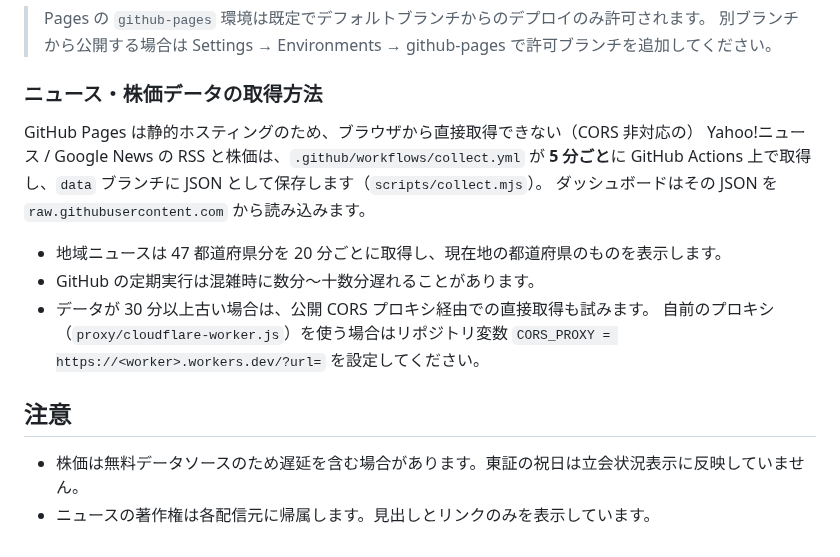
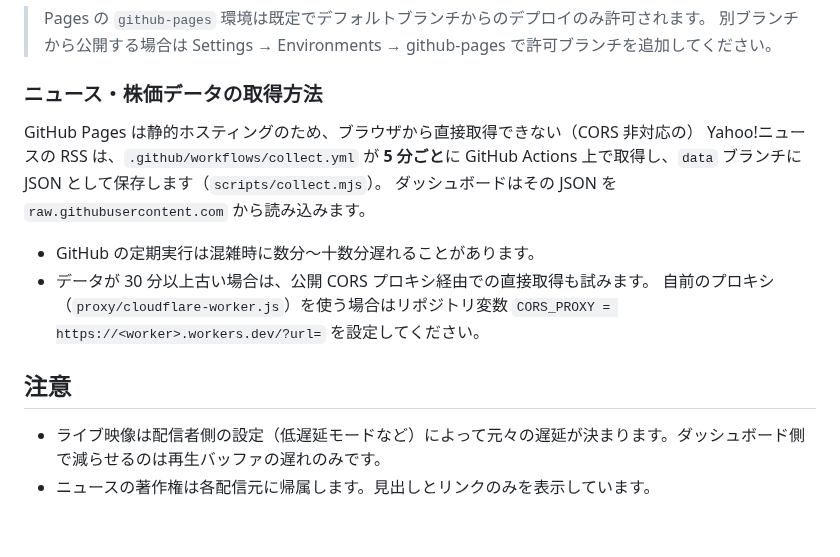
Before and after one commit to yuuri1229/newsdesktop, a Markdown page: README.md, the part around one of its changes. GitHub-like rendering.

```diff
--- a/README.md
+++ b/README.md
@@ -50,11 +52,10 @@ npm run build   # 静的ファイルを out/ に出力
 ### ニュース・株価データの取得方法
 
 GitHub Pages は静的ホスティングのため、ブラウザから直接取得できない（CORS 非対応の）
-Yahoo!ニュース / Google News の RSS と株価は、`.github/workflows/collect.yml` が **5 分ごと**に
+Yahoo!ニュースの RSS は、`.github/workflows/collect.yml` が **5 分ごと**に
 GitHub Actions 上で取得し、`data` ブランチに JSON として保存します（`scripts/collect.mjs`）。
 ダッシュボードはその JSON を `raw.githubusercontent.com` から読み込みます。
 
-- 地域ニュースは 47 都道府県分を 20 分ごとに取得し、現在地の都道府県のものを表示します。
 - GitHub の定期実行は混雑時に数分〜十数分遅れることがあります。
 - データが 30 分以上古い場合は、公開 CORS プロキシ経由での直接取得も試みます。
   自前のプロキシ（`proxy/cloudflare-worker.js`）を使う場合はリポジトリ変数
@@ -62,5 +63,5 @@ GitHub Actions 上で取得し、`data` ブランチに JSON として保存し
 
 ## 注意
 
-- 株価は無料データソースのため遅延を含む場合があります。東証の祝日は立会状況表示に反映していません。
+- ライブ映像は配信者側の設定（低遅延モードなど）によって元々の遅延が決まります。ダッシュボード側で減らせるのは再生バッファの遅れのみです。
 - ニュースの著作権は各配信元に帰属します。見出しとリンクのみを表示しています。
```
Also changed, not shown: other parts of README.md (+5 -3 lines), docs/layout-dark.png, docs/layout-light.png, 11 other files.
